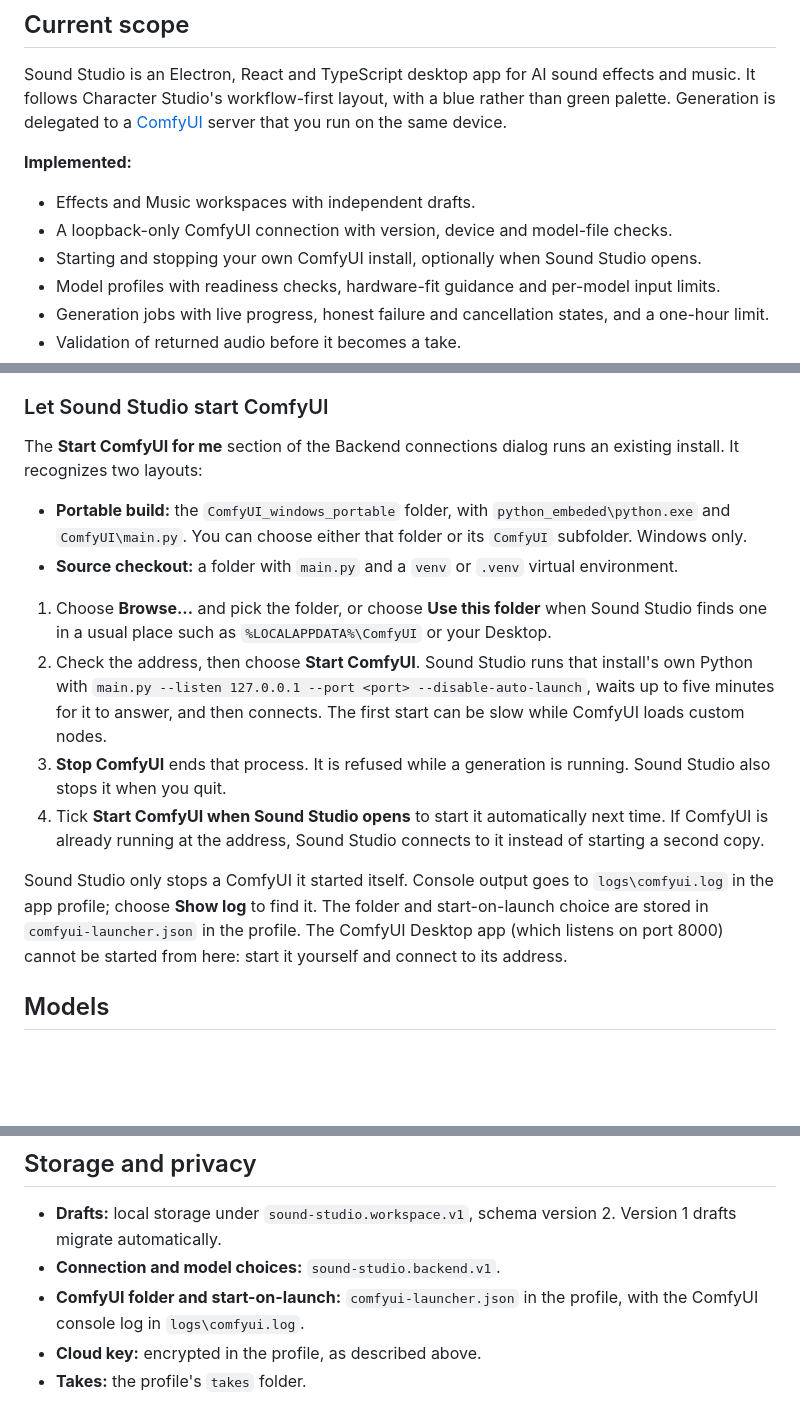
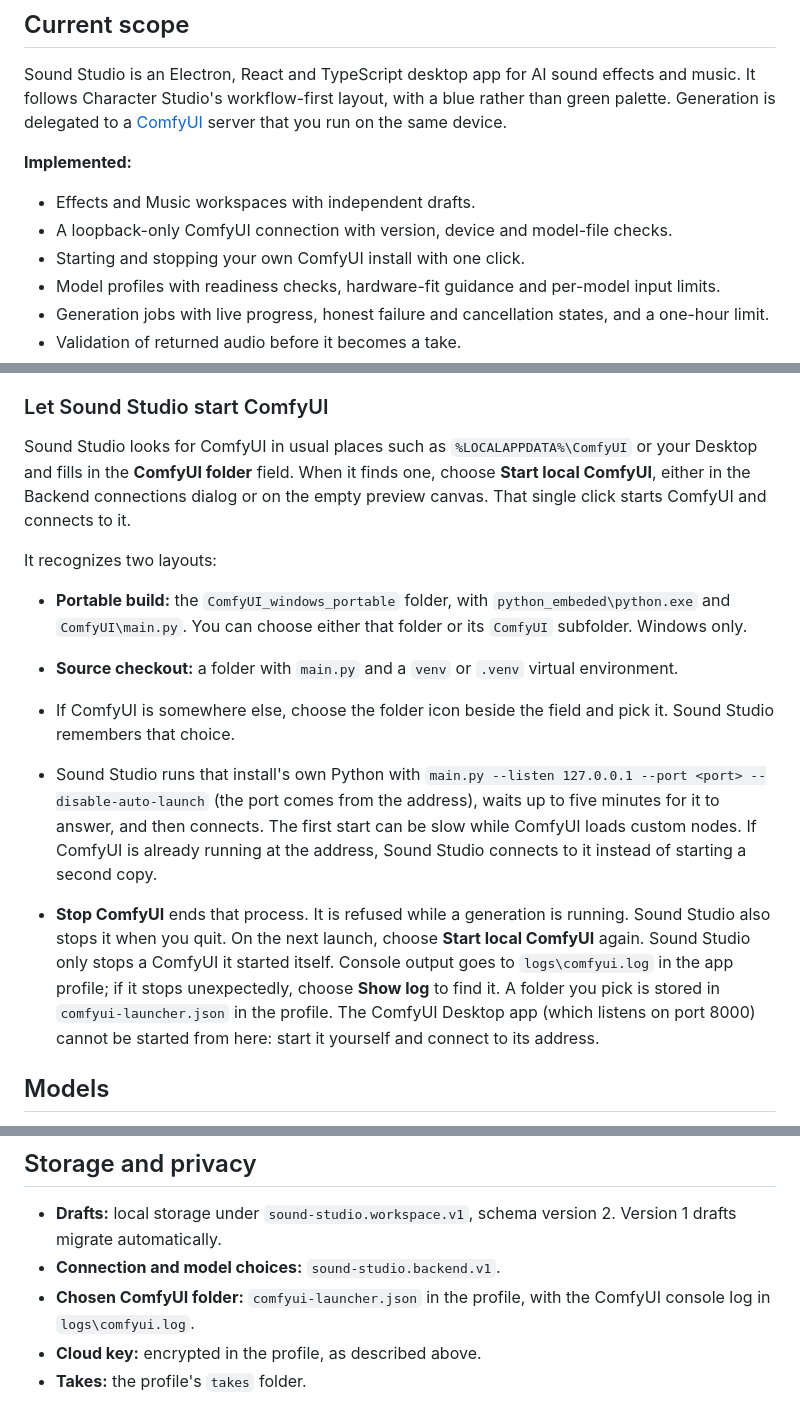
Before and after one commit to rwrife/SoundStudio, a Markdown page: GUIDE.md, 3 parts joined by grey strips. GitHub-like rendering; blank space fills up the shorter version.

```diff
--- a/GUIDE.md
+++ b/GUIDE.md
@@ -7,7 +7,7 @@ Sound Studio is an Electron, React and TypeScript desktop app for AI sound effec
 **Implemented:**
 - Effects and Music workspaces with independent drafts.
 - A loopback-only ComfyUI connection with version, device and model-file checks.
-- Starting and stopping your own ComfyUI install, optionally when Sound Studio opens.
+- Starting and stopping your own ComfyUI install with one click.
 - Model profiles with readiness checks, hardware-fit guidance and per-model input limits.
 - Generation jobs with live progress, honest failure and cancellation states, and a one-hour limit.
 - Validation of returned audio before it becomes a take.
@@ -48,17 +48,17 @@ Only `127.0.0.1`, `localhost` and `[::1]` are accepted. Sound Studio does not ta
 
 ### Let Sound Studio start ComfyUI
 
-The **Start ComfyUI for me** section of the Backend connections dialog runs an existing install. It recognizes two layouts:
+Sound Studio looks for ComfyUI in usual places such as `%LOCALAPPDATA%\ComfyUI` or your Desktop and fills in the **ComfyUI folder** field. When it finds one, choose **Start local ComfyUI**, either in the Backend connections dialog or on the empty preview canvas. That single click starts ComfyUI and connects to it.
+
+It recognizes two layouts:
 
 - **Portable build:** the `ComfyUI_windows_portable` folder, with `python_embeded\python.exe` and `ComfyUI\main.py`. You can choose either that folder or its `ComfyUI` subfolder. Windows only.
 - **Source checkout:** a folder with `main.py` and a `venv` or `.venv` virtual environment.
 
-1. Choose **Browse...** and pick the folder, or choose **Use this folder** when Sound Studio finds one in a usual place such as `%LOCALAPPDATA%\ComfyUI` or your Desktop.
-2. Check the address, then choose **Start ComfyUI**. Sound Studio runs that install's own Python with `main.py --listen 127.0.0.1 --port <port> --disable-auto-launch`, waits up to five minutes for it to answer, and then connects. The first start can be slow while ComfyUI loads custom nodes.
-3. **Stop ComfyUI** ends that process. It is refused while a generation is running. Sound Studio also stops it when you quit.
-4. Tick **Start ComfyUI when Sound Studio opens** to start it automatically next time. If ComfyUI is already running at the address, Sound Studio connects to it instead of starting a second copy.
-
-Sound Studio only stops a ComfyUI it started itself. Console output goes to `logs\comfyui.log` in the app profile; choose **Show log** to find it. The folder and start-on-launch choice are stored in `comfyui-launcher.json` in the profile. The ComfyUI Desktop app (which listens on port 8000) cannot be started from here: start it yourself and connect to its address.
+- If ComfyUI is somewhere else, choose the folder icon beside the field and pick it. Sound Studio remembers that choice.
+- Sound Studio runs that install's own Python with `main.py --listen 127.0.0.1 --port <port> --disable-auto-launch` (the port comes from the address), waits up to five minutes for it to answer, and then connects. The first start can be slow while ComfyUI loads custom nodes. If ComfyUI is already running at the address, Sound Studio connects to it instead of starting a second copy.
+- **Stop ComfyUI** ends that process. It is refused while a generation is running. Sound Studio also stops it when you quit. On the next launch, choose **Start local ComfyUI** again.
+Sound Studio only stops a ComfyUI it started itself. Console output goes to `logs\comfyui.log` in the app profile; if it stops unexpectedly, choose **Show log** to find it. A folder you pick is stored in `comfyui-launcher.json` in the profile. The ComfyUI Desktop app (which listens on port 8000) cannot be started from here: start it yourself and connect to its address.
 
 ## Models
 
@@ -145,7 +145,7 @@ Takes are stored in the app profile under `takes/`. Each has an audio file and a
 
 - **Drafts:** local storage under `sound-studio.workspace.v1`, schema version 2. Version 1 drafts migrate automatically.
 - **Connection and model choices:** `sound-studio.backend.v1`.
-- **ComfyUI folder and start-on-launch:** `comfyui-launcher.json` in the profile, with the ComfyUI console log in `logs\comfyui.log`.
+- **Chosen ComfyUI folder:** `comfyui-launcher.json` in the profile, with the ComfyUI console log in `logs\comfyui.log`.
 - **Cloud key:** encrypted in the profile, as described above.
 - **Takes:** the profile's `takes` folder.
 
```
Also changed, not shown: other parts of GUIDE.md (+2 -2 lines), README.md (+1 -1 lines), docs/screenshots/effects-workspace.png, docs/screenshots/model-settings.png, docs/screenshots/music-workspace.png, 10 other files.
